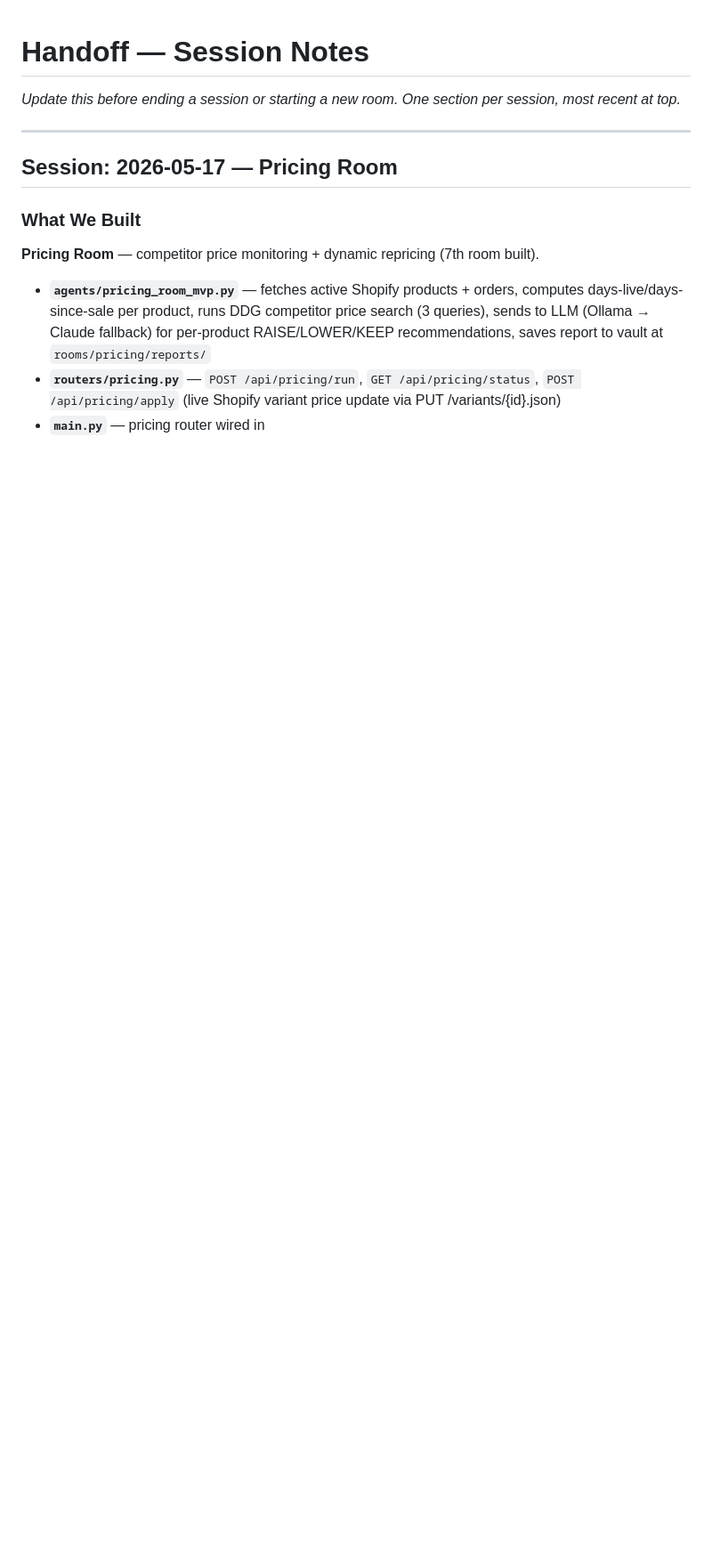
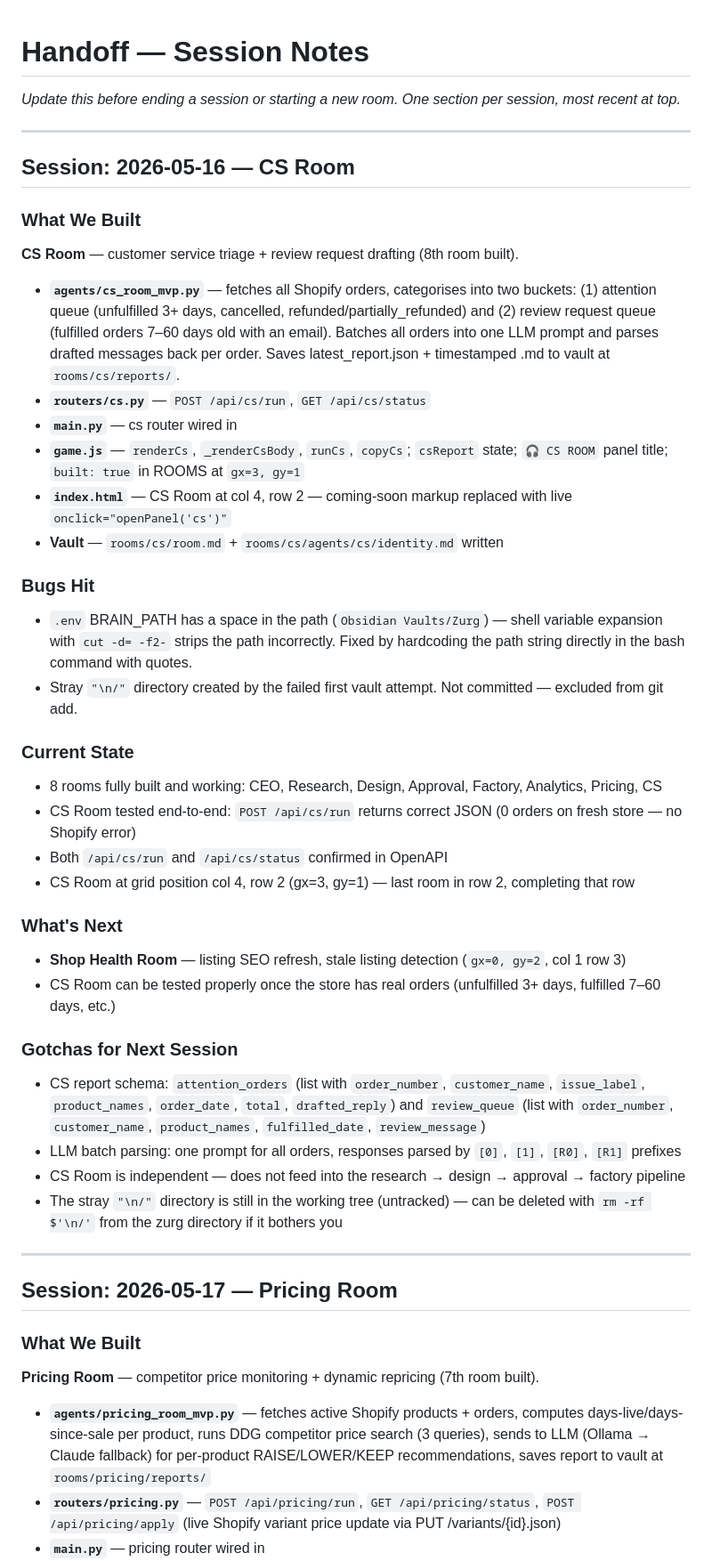
Before and after one commit to MaxW125/zurg, a Markdown page: HANDOFF.md, the part around the change. Shown at 89% size. Drawn GitHub-style; blank space fills up the shorter version.

Commit message:
docs: mark CS Room done in TODO + handoff notes

```diff
--- a/HANDOFF.md
+++ b/HANDOFF.md
@@ -1,6 +1,40 @@
 # Handoff — Session Notes
 
 _Update this before ending a session or starting a new room. One section per session, most recent at top._
+
+---
+
+## Session: 2026-05-16 — CS Room
+
+### What We Built
+**CS Room** — customer service triage + review request drafting (8th room built).
+
+- **`agents/cs_room_mvp.py`** — fetches all Shopify orders, categorises into two buckets: (1) attention queue (unfulfilled 3+ days, cancelled, refunded/partially_refunded) and (2) review request queue (fulfilled orders 7–60 days old with an email). Batches all orders into one LLM prompt and parses drafted messages back per order. Saves latest_report.json + timestamped .md to vault at `rooms/cs/reports/`.
+- **`routers/cs.py`** — `POST /api/cs/run`, `GET /api/cs/status`
+- **`main.py`** — cs router wired in
+- **`game.js`** — `renderCs`, `_renderCsBody`, `runCs`, `copyCs`; `csReport` state; `🎧 CS ROOM` panel title; `built: true` in ROOMS at `gx=3, gy=1`
+- **`index.html`** — CS Room at col 4, row 2 — coming-soon markup replaced with live `onclick="openPanel('cs')"`
+- **Vault** — `rooms/cs/room.md` + `rooms/cs/agents/cs/identity.md` written
+
+### Bugs Hit
+- `.env` BRAIN_PATH has a space in the path (`Obsidian Vaults/Zurg`) — shell variable expansion with `cut -d= -f2-` strips the path incorrectly. Fixed by hardcoding the path string directly in the bash command with quotes.
+- Stray `"\n/"` directory created by the failed first vault attempt. Not committed — excluded from git add.
+
+### Current State
+- 8 rooms fully built and working: CEO, Research, Design, Approval, Factory, Analytics, Pricing, CS
+- CS Room tested end-to-end: `POST /api/cs/run` returns correct JSON (0 orders on fresh store — no Shopify error)
+- Both `/api/cs/run` and `/api/cs/status` confirmed in OpenAPI
+- CS Room at grid position col 4, row 2 (gx=3, gy=1) — last room in row 2, completing that row
+
+### What's Next
+- **Shop Health Room** — listing SEO refresh, stale listing detection (`gx=0, gy=2`, col 1 row 3)
+- CS Room can be tested properly once the store has real orders (unfulfilled 3+ days, fulfilled 7–60 days, etc.)
+
+### Gotchas for Next Session
+- CS report schema: `attention_orders` (list with `order_number`, `customer_name`, `issue_label`, `product_names`, `order_date`, `total`, `drafted_reply`) and `review_queue` (list with `order_number`, `customer_name`, `product_names`, `fulfilled_date`, `review_message`)
+- LLM batch parsing: one prompt for all orders, responses parsed by `[0]`, `[1]`, `[R0]`, `[R1]` prefixes
+- CS Room is independent — does not feed into the research → design → approval → factory pipeline
+- The stray `"\n/"` directory is still in the working tree (untracked) — can be deleted with `rm -rf $'\n/'` from the zurg directory if it bothers you
 
 ---
 
```
Also changed, not shown: TODO.md (+1 -1 lines).
